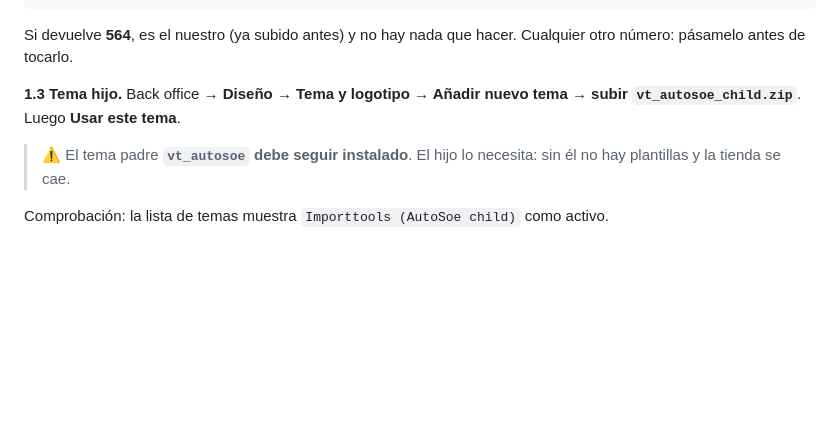
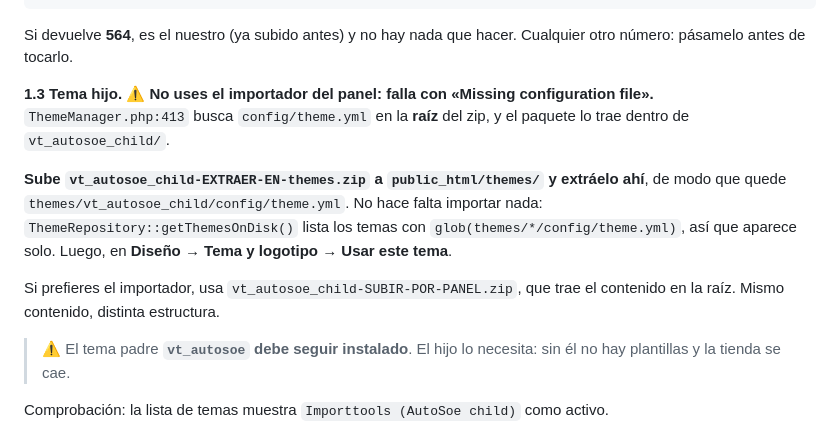
Before and after one commit to kdealbap-web/importtoolsas, a Markdown page: deploy/paquete/04-PLAN-IMPORTACION.md, the part around the change. Rendered like a GitHub page; blank space fills up the shorter version.

```diff
--- a/deploy/paquete/04-PLAN-IMPORTACION.md
+++ b/deploy/paquete/04-PLAN-IMPORTACION.md
@@ -156,8 +156,17 @@ grep -c '^\$_MODULE\[' modules/leoelements/translations/es.php
 Si devuelve **564**, es el nuestro (ya subido antes) y no hay nada que hacer. Cualquier otro
 número: pásamelo antes de tocarlo.
 
-**1.3 Tema hijo.** Back office → **Diseño → Tema y logotipo → Añadir nuevo tema → subir
-`vt_autosoe_child.zip`**. Luego **Usar este tema**.
+**1.3 Tema hijo.** ⚠️ **No uses el importador del panel: falla con «Missing configuration
+file».** `ThemeManager.php:413` busca `config/theme.yml` en la **raíz** del zip, y el paquete lo
+trae dentro de `vt_autosoe_child/`.
+
+**Sube `vt_autosoe_child-EXTRAER-EN-themes.zip` a `public_html/themes/` y extráelo ahí**, de modo
+que quede `themes/vt_autosoe_child/config/theme.yml`. No hace falta importar nada:
+`ThemeRepository::getThemesOnDisk()` lista los temas con `glob(themes/*/config/theme.yml)`, así
+que aparece solo. Luego, en **Diseño → Tema y logotipo → Usar este tema**.
+
+Si prefieres el importador, usa `vt_autosoe_child-SUBIR-POR-PANEL.zip`, que trae el contenido en
+la raíz. Mismo contenido, distinta estructura.
 
 > ⚠️ El tema padre **`vt_autosoe` debe seguir instalado**. El hijo lo necesita: sin él no
 > hay plantillas y la tienda se cae.
```
Also changed, not shown: deploy/paquete/EMPEZAR-AQUI.md (+35 -7 lines).
